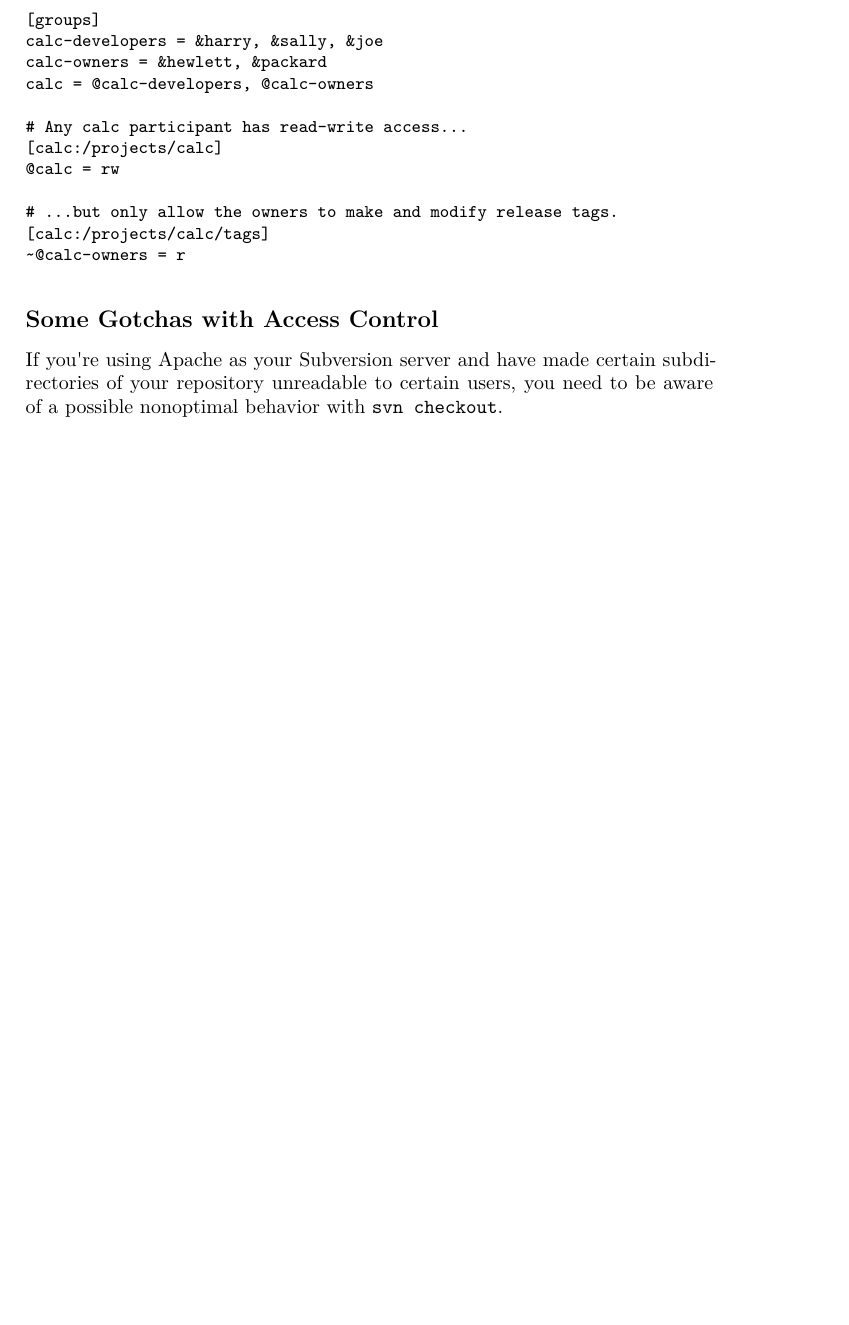
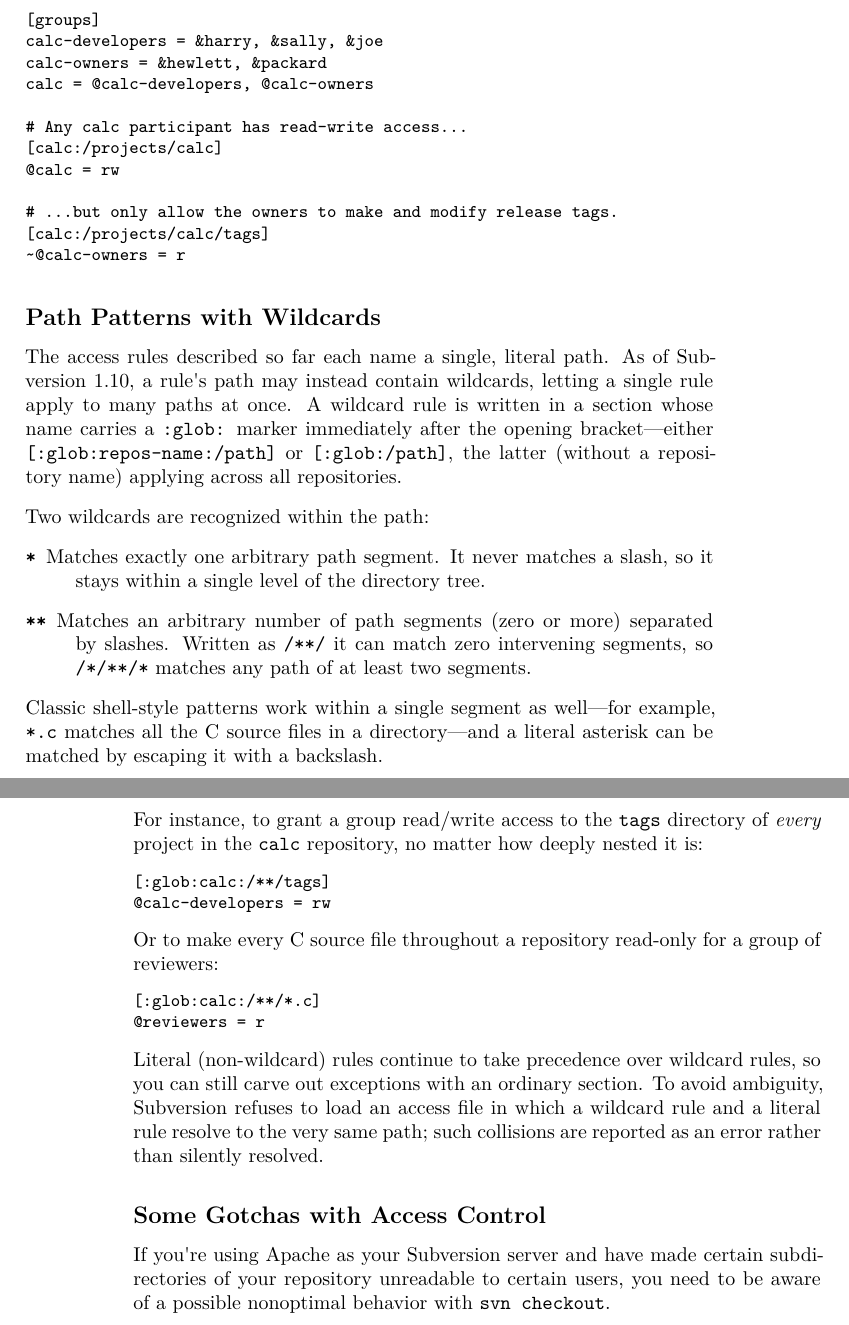
Before and after one commit to blakemcbride/SvnBook, a LaTeX thesis (book.tex, which reads tex/ch06-server-configuration.tex): part of page 341 of 400 before the commit and two parts of pages 341 and 342 of 400 after it, the two joined at a grey line, cut so that both start at the same text, the shorter picture padded with empty space. The pictures show the PDF file book.pdf that the author committed with the source.

Commit message:
Document 1.10 path-based authz wildcard (glob) rules (ch06)
Add a 'Path Patterns with Wildcards' subsection covering the wildcard
authorization rules introduced in Subversion 1.10: the [:glob:repos:/path]
and [:glob:/path] section syntax, the '*' (single segment) and '**' (zero
or more segments) wildcards, precedence of literal rules over wildcard
rules, and collision rejection. Syntax verified against the official 1.10
release notes. Adds a forward reference from the section-name forms.

Builds clean: 570 pages, 0 errors, 0 undefined references.

Co-Authored-By: Claude Opus 4.8 (1M context) <noreply@anthropic.com>

```diff
--- a/tex/ch06-server-configuration.tex
+++ b/tex/ch06-server-configuration.tex
@@ -3625,6 +3628,56 @@ calc = @calc-developers, @calc-owners
 ~@calc-owners = r
 \end{verbatim}
 
+\subsection{Path Patterns with
+Wildcards}\label{svn.serverconfig.pathbasedauthz.wildcards}
+
+The access rules described so far each name a single, literal path. As of
+Subversion 1.10, a rule\textquotesingle s path may instead contain
+wildcards, letting a single rule apply to many paths at once. A wildcard
+rule is written in a section whose name carries a \texttt{:glob:} marker
+immediately after the opening bracket---either
+\texttt{{[}:glob:repos-name:/path{]}} or \texttt{{[}:glob:/path{]}}, the
+latter (without a repository name) applying across all repositories.
+
+Two wildcards are recognized within the path:
+
+\begin{description}
+\item[\texttt{*}]
+Matches exactly one arbitrary path segment. It never matches a slash, so
+it stays within a single level of the directory tree.
+\item[\texttt{**}]
+Matches an arbitrary number of path segments (zero or more) separated by
+slashes. Written as \texttt{/**/} it can match zero intervening segments,
+so \texttt{/*/**/*} matches any path of at least two segments.
+\end{description}
+
+Classic shell-style patterns work within a single segment as well---for
+example, \texttt{*.c} matches all the C source files in a directory---and
+a literal asterisk can be matched by escaping it with a backslash.
+
+For instance, to grant a group read/write access to the \texttt{tags}
+directory of \emph{every} project in the \texttt{calc} repository, no
+matter how deeply nested it is:
+
+\begin{verbatim}
+[:glob:calc:/**/tags]
+@calc-developers = rw
+\end{verbatim}
+
+Or to make every C source file throughout a repository read-only for a
+group of reviewers:
+
+\begin{verbatim}
+[:glob:calc:/**/*.c]
+@reviewers = r
+\end{verbatim}
+
+Literal (non-wildcard) rules continue to take precedence over wildcard
+rules, so you can still carve out exceptions with an ordinary section. To
+avoid ambiguity, Subversion refuses to load an access file in which a
+wildcard rule and a literal rule resolve to the very same path; such
+collisions are reported as an error rather than silently resolved.
+
 \subsection{Some Gotchas with Access
 Control}\label{svn.serverconfig.pathbasedauthz.gotchas}
 
```
Also changed, not shown: book.pdf, tex/ch06-server-configuration.tex (5 more changed lines).
